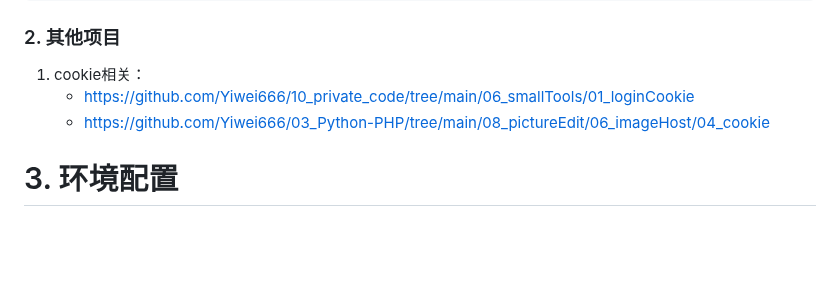
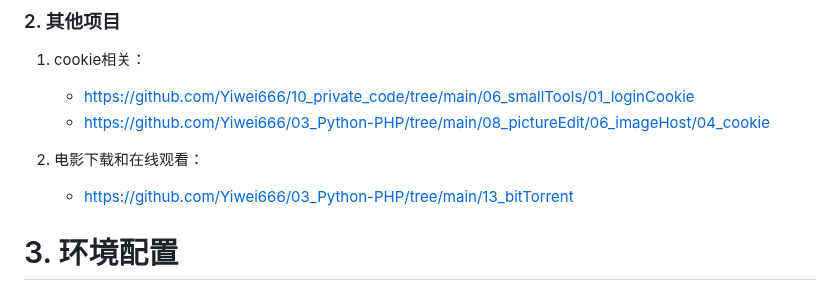
Before and after one commit to Yiwei666/03_Python-PHP, a Markdown page: README.md, the part around the change. GitHub-like rendering; blank space fills up the shorter version.

```diff
--- a/README.md
+++ b/README.md
@@ -34,7 +34,8 @@ loopAudio.php                 # 循环播放指定链接音频
    - [https://github.com/Yiwei666/03_Python-PHP/tree/main/08_pictureEdit/06_imageHost/04_cookie](https://github.com/Yiwei666/03_Python-PHP/tree/main/08_pictureEdit/06_imageHost/04_cookie)
 
 
-
+2. 电影下载和在线观看：
+   - [https://github.com/Yiwei666/03_Python-PHP/tree/main/13_bitTorrent](https://github.com/Yiwei666/03_Python-PHP/tree/main/13_bitTorrent)
 
 
 
```
